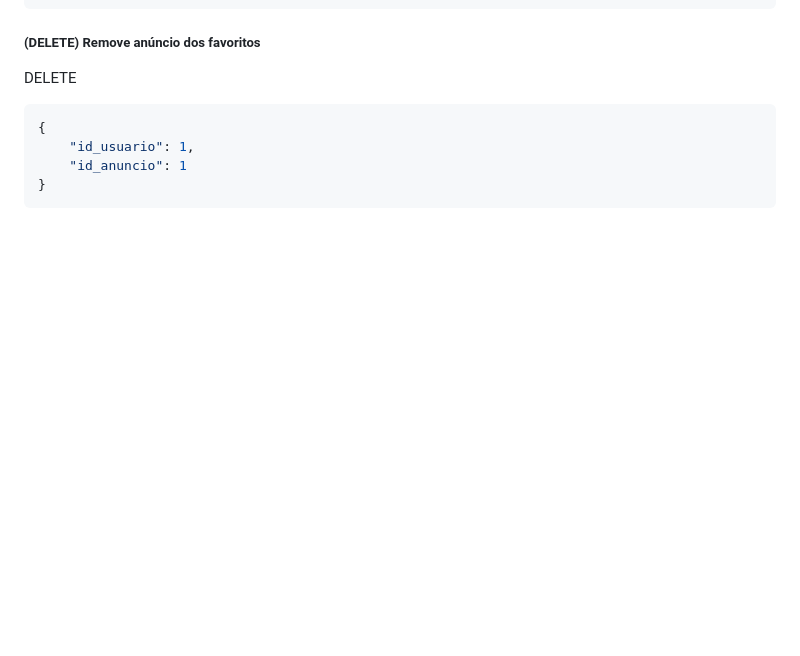
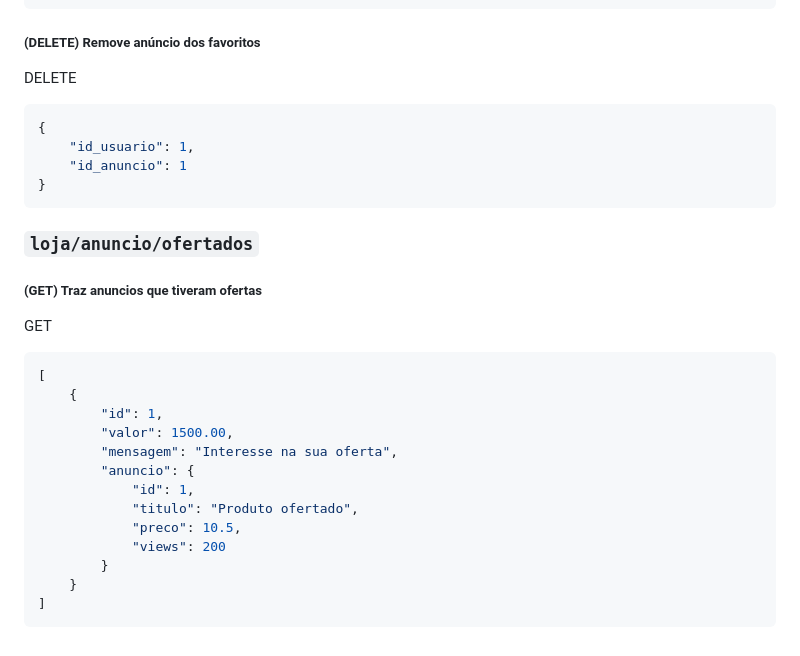
Before and after one commit to Pedrocardo005/marcommerce, a Markdown page: docs/endpoints.MD, the part around the change. Rendered like a GitHub page; blank space fills up the shorter version.

Commit message:
:memo: docs: Cria doc trazer ofertados
By: Pedro da Conceicao
Refs: #76

````diff
--- a/docs/endpoints.MD
+++ b/docs/endpoints.MD
@@ -353,3 +353,24 @@ DELETE
     "id_anuncio": 1
 }
 ```
+
+### `loja/anuncio/ofertados`
+
+##### (GET) Traz anuncios que tiveram ofertas
+
+GET
+```json
+[
+    {
+        "id": 1,
+        "valor": 1500.00,
+        "mensagem": "Interesse na sua oferta",
+        "anuncio": {
+            "id": 1,
+            "titulo": "Produto ofertado",
+            "preco": 10.5,
+            "views": 200
+        }
+    }
+]
+```
````
